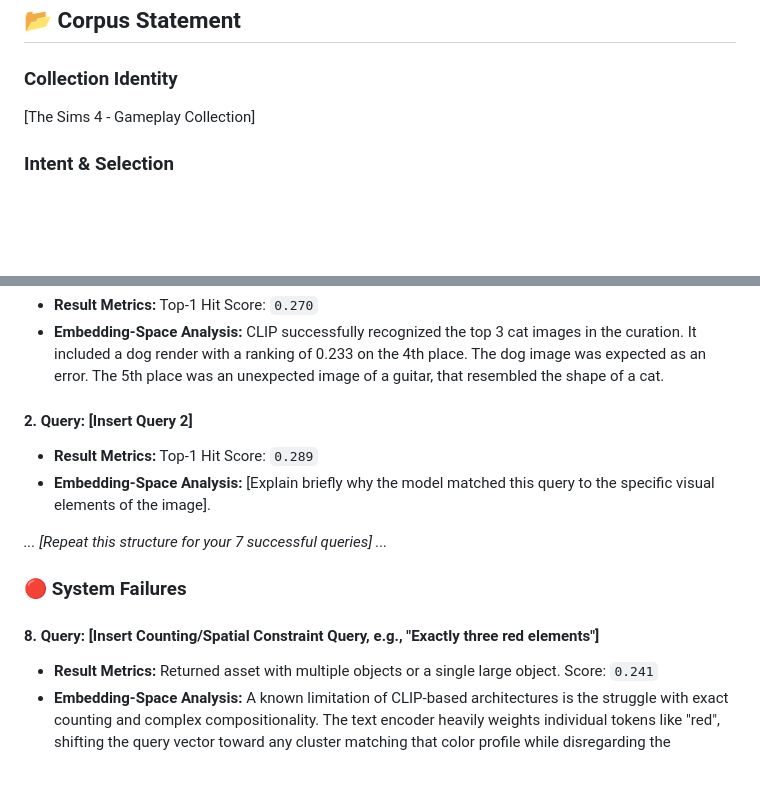
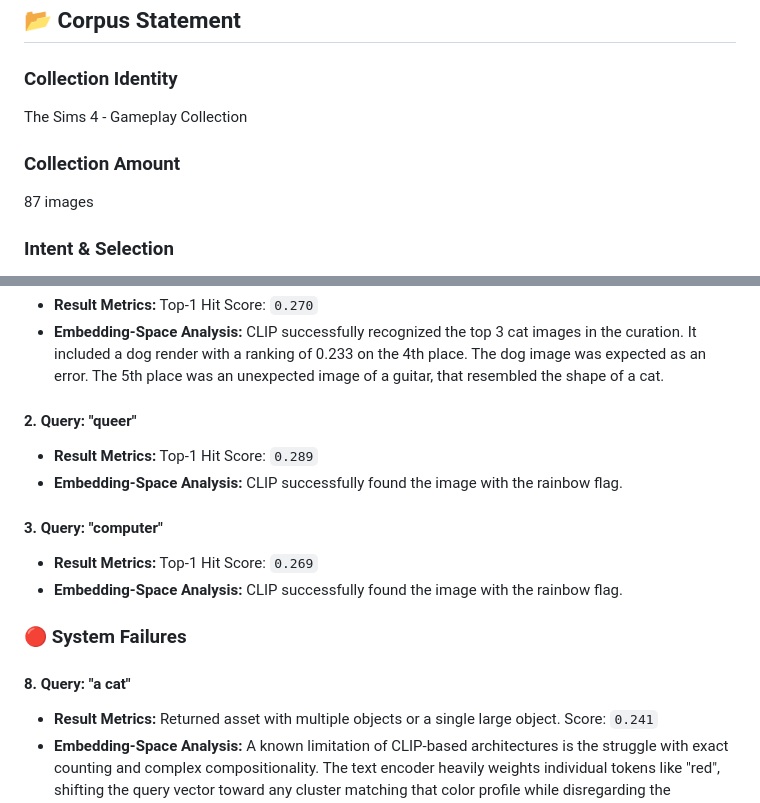
Before and after one commit to ilaydadinc-mddf/simsfindings, a Markdown page: README.md, 2 parts joined by grey strips. GitHub-like rendering; blank space fills up the shorter version.

```diff
--- a/README.md
+++ b/README.md
@@ -4,7 +4,10 @@ MDDF SS26 Comp-Sci Final Assignment by Ilayda Dinc, taught by Prof. Moritz Schwi
 ## 📂 Corpus Statement
 
 ### Collection Identity
-[The Sims 4 - Gameplay Collection]
+The Sims 4 - Gameplay Collection
+
+### Collection Amount
+87 images
 
 ### Intent & Selection
 This specific collection was intentionally selected to challenge a joint text-image embedding model's capacity to distinguish subtle compositional changes, weather types and landscapes, human or animal figures, color dominations without relying on explicit metadata tags or generated descriptive captions. Each image is a 3D render of own creations.
@@ -36,15 +39,17 @@ A joint text–image embedding model search platform built over a custom archive
 #### 1. Query: "a cat"
 * **Result Metrics:** Top-1 Hit Score: `0.270`
 * **Embedding-Space Analysis:** CLIP successfully recognized the top 3 cat images in the curation. It included a dog render with a ranking of 0.233 on the 4th place. The dog image was expected as an error. The 5th place was an unexpected image of a guitar, that resembled the shape of a cat.
-#### 2. Query: [Insert Query 2]
+#### 2. Query: "queer"
 * **Result Metrics:** Top-1 Hit Score: `0.289`
-* **Embedding-Space Analysis:** [Explain briefly why the model matched this query to the specific visual elements of the image].
+* **Embedding-Space Analysis:** CLIP successfully found the image with the rainbow flag.
+#### 3. Query: "computer"
+* **Result Metrics:** Top-1 Hit Score: `0.269`
+* **Embedding-Space Analysis:** CLIP successfully found the image with the rainbow flag.
 
-*... [Repeat this structure for your 7 successful queries] ...*
 
 ### 🔴 System Failures
 
-#### 8. Query: [Insert Counting/Spatial Constraint Query, e.g., "Exactly three red elements"]
+#### 8. Query: "a cat"
 * **Result Metrics:** Returned asset with multiple objects or a single large object. Score: `0.241`
 * **Embedding-Space Analysis:** A known limitation of CLIP-based architectures is the struggle with exact counting and complex compositionality. The text encoder heavily weights individual tokens like "red", shifting the query vector toward any cluster matching that color profile while disregarding the numerical constraint.
 
```
